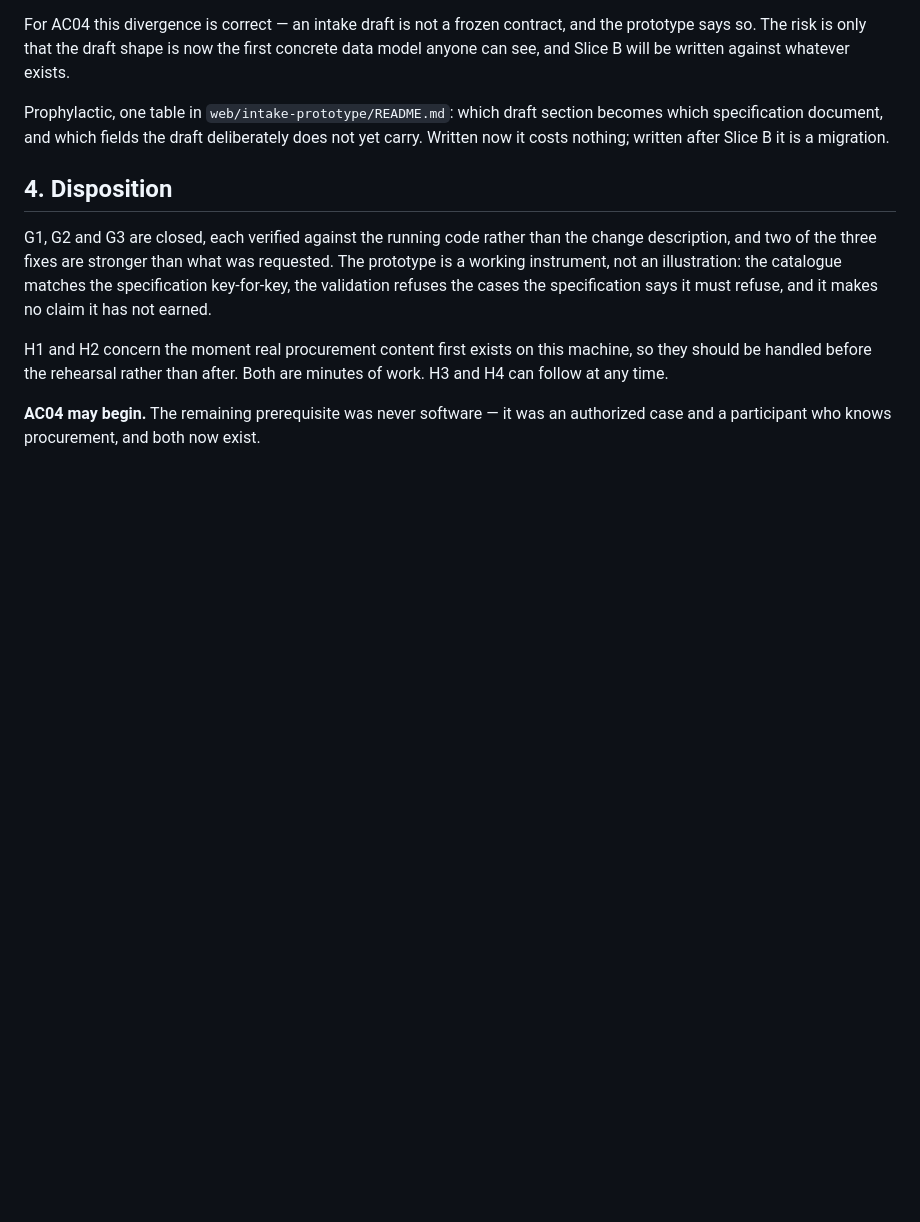
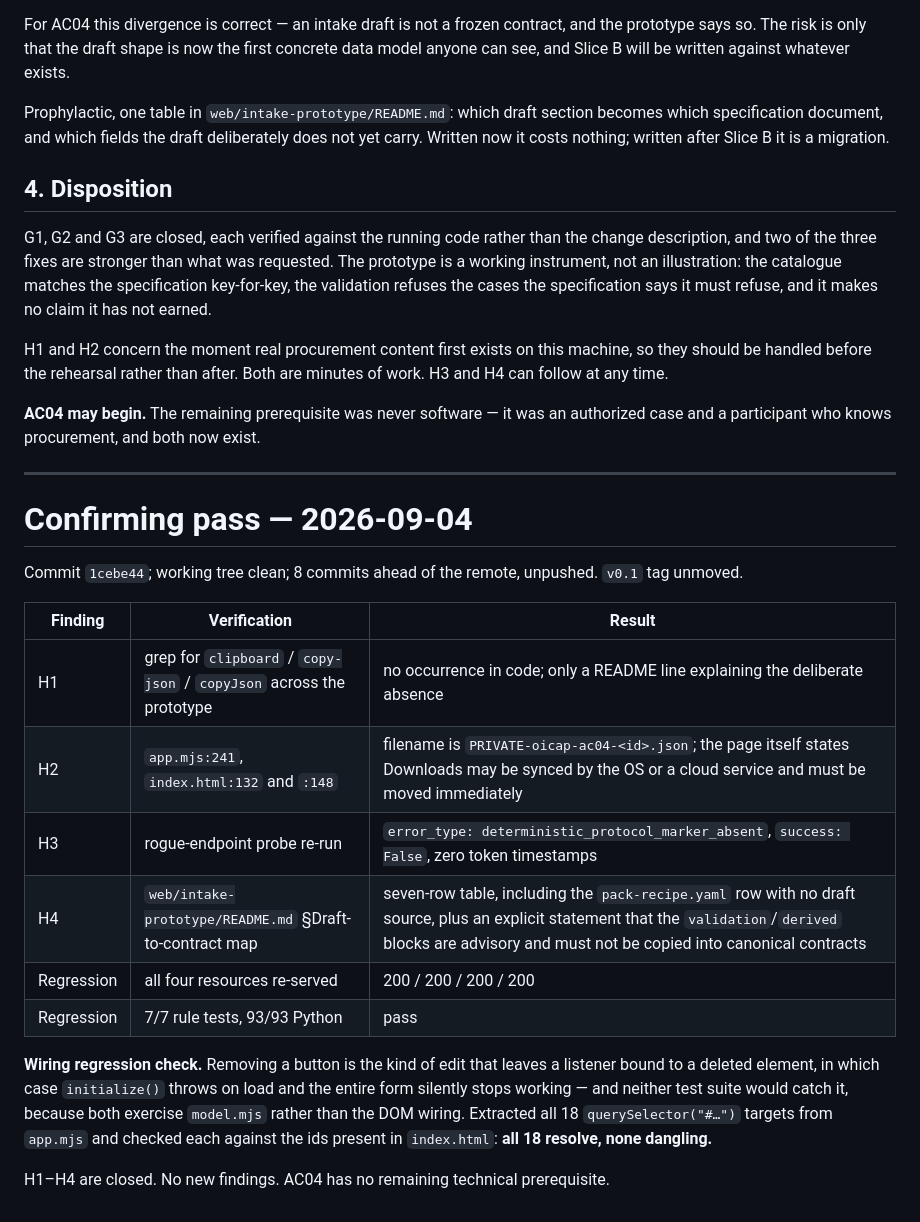
Before and after one commit to shijiuzhang/moe-cache-eval, a Markdown page: docs/OICAP_AC04_PROTOTYPE_AUDIT.md, the part around the change. GitHub-like rendering; blank space fills up the shorter version.

Commit message:
Record AC04 prototype confirming audit

```diff
--- a/docs/OICAP_AC04_PROTOTYPE_AUDIT.md
+++ b/docs/OICAP_AC04_PROTOTYPE_AUDIT.md
@@ -183,3 +183,28 @@ work. H3 and H4 can follow at any time.
 
 **AC04 may begin.** The remaining prerequisite was never software — it was an
 authorized case and a participant who knows procurement, and both now exist.
+
+---
+
+# Confirming pass — 2026-09-04
+
+Commit `1cebe44`; working tree clean; 8 commits ahead of the remote, unpushed.
+`v0.1` tag unmoved.
+
+| Finding | Verification | Result |
+|---|---|---|
+| H1 | grep for `clipboard` / `copy-json` / `copyJson` across the prototype | no occurrence in code; only a README line explaining the deliberate absence |
+| H2 | `app.mjs:241`, `index.html:132` and `:148` | filename is `PRIVATE-oicap-ac04-<id>.json`; the page itself states Downloads may be synced by the OS or a cloud service and must be moved immediately |
+| H3 | rogue-endpoint probe re-run | `error_type: deterministic_protocol_marker_absent`, `success: False`, zero token timestamps |
+| H4 | `web/intake-prototype/README.md` §Draft-to-contract map | seven-row table, including the `pack-recipe.yaml` row with no draft source, plus an explicit statement that the `validation`/`derived` blocks are advisory and must not be copied into canonical contracts |
+| Regression | all four resources re-served | 200 / 200 / 200 / 200 |
+| Regression | 7/7 rule tests, 93/93 Python | pass |
+
+**Wiring regression check.** Removing a button is the kind of edit that leaves a
+listener bound to a deleted element, in which case `initialize()` throws on load and
+the entire form silently stops working — and neither test suite would catch it,
+because both exercise `model.mjs` rather than the DOM wiring. Extracted all 18
+`querySelector("#…")` targets from `app.mjs` and checked each against the ids present
+in `index.html`: **all 18 resolve, none dangling.**
+
+H1–H4 are closed. No new findings. AC04 has no remaining technical prerequisite.
```
